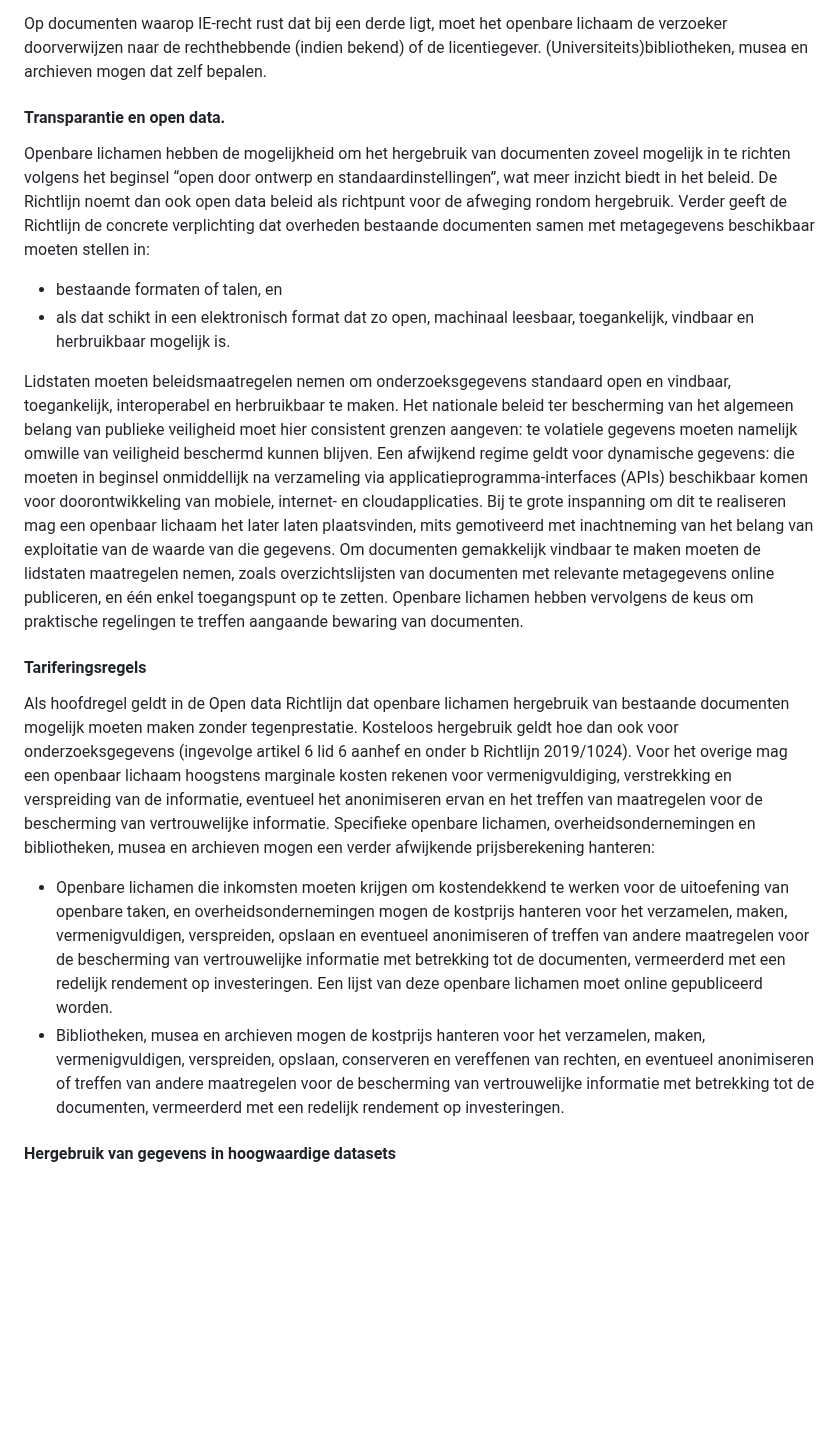
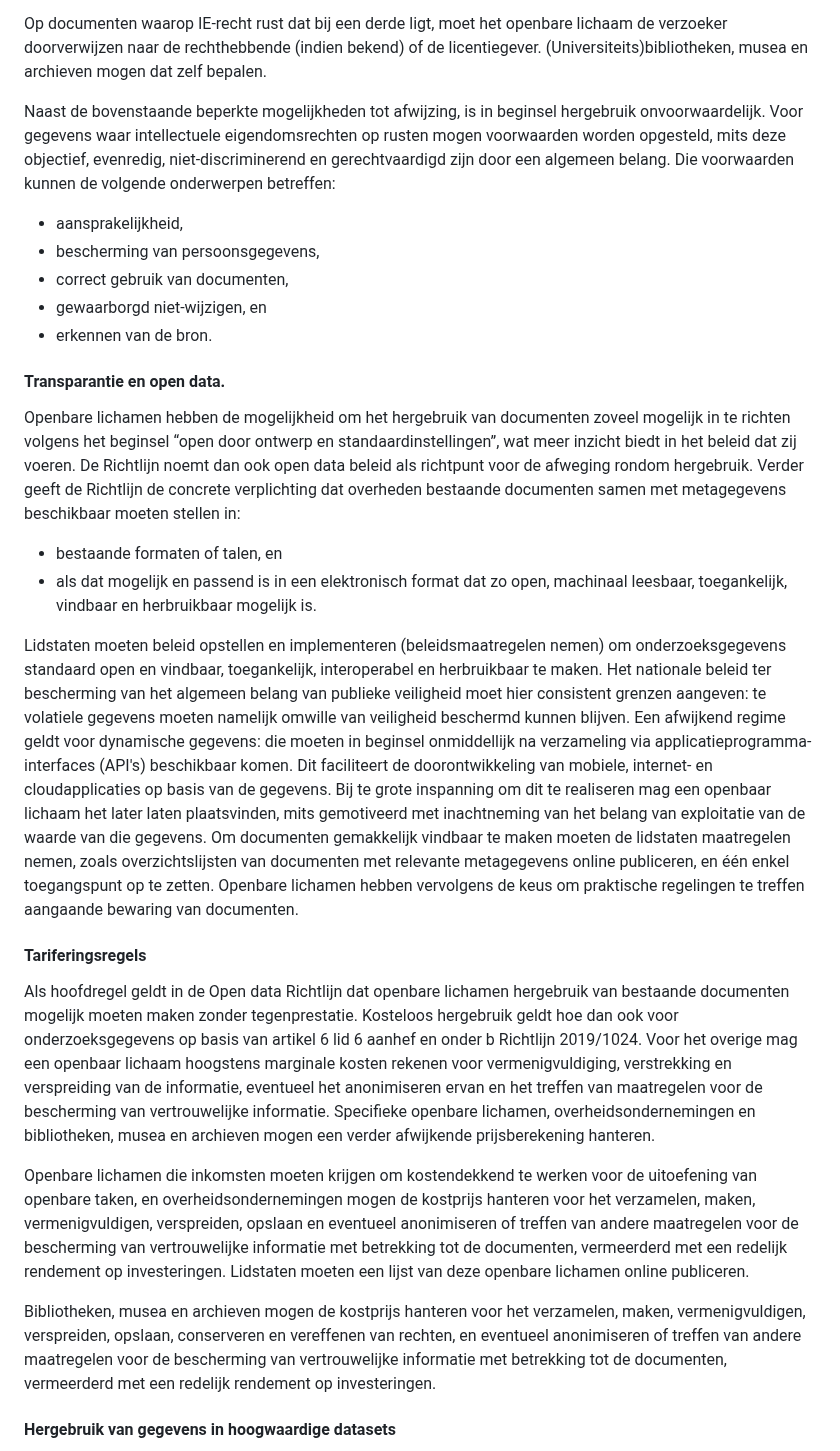
Before and after one commit to MinBZK/Handleiding-hWho, a Markdown page: Wettelijkkader.md, the part around one of its changes. Rendered like a GitHub page; blank space fills up the shorter version.

```diff
--- a/Wettelijkkader.md
+++ b/Wettelijkkader.md
@@ -137,21 +144,26 @@ De Richtlijn regelt dat openbare lichamen afwijzingsbeslissingen beredeneerd moe
 
 Op documenten waarop IE-recht rust dat bij een derde ligt, moet het openbare lichaam de verzoeker doorverwijzen naar de rechthebbende (indien bekend) of de licentiegever. (Universiteits)bibliotheken, musea en archieven mogen dat zelf bepalen.
 
+Naast de bovenstaande beperkte mogelijkheden tot afwijzing, is in beginsel hergebruik onvoorwaardelijk. Voor gegevens waar intellectuele eigendomsrechten op rusten mogen voorwaarden worden opgesteld, mits deze objectief, evenredig, niet-discriminerend en gerechtvaardigd zijn door een algemeen belang. Die voorwaarden kunnen de volgende onderwerpen betreffen:
+- aansprakelijkheid,
+- bescherming van persoonsgegevens,
+- correct gebruik van documenten,
+- gewaarborgd niet-wijzigen, en
+- erkennen van de bron.
+
 #### Transparantie en open data.
-Openbare lichamen hebben de mogelijkheid om het hergebruik van documenten zoveel mogelijk in te richten volgens het beginsel “open door ontwerp en standaardinstellingen”, wat meer inzicht biedt in het beleid. De Richtlijn noemt dan ook open data beleid als richtpunt voor de afweging rondom hergebruik. Verder geeft de Richtlijn de concrete verplichting dat overheden bestaande documenten samen met metagegevens beschikbaar moeten stellen in:
+Openbare lichamen hebben de mogelijkheid om het hergebruik van documenten zoveel mogelijk in te richten volgens het beginsel “open door ontwerp en standaardinstellingen”, wat meer inzicht biedt in het beleid dat zij voeren. De Richtlijn noemt dan ook open data beleid als richtpunt voor de afweging rondom hergebruik. Verder geeft de Richtlijn de concrete verplichting dat overheden bestaande documenten samen met metagegevens beschikbaar moeten stellen in:
 - bestaande formaten of talen, en
-- als dat schikt in een elektronisch format dat zo open, machinaal leesbaar, toegankelijk, vindbaar en herbruikbaar mogelijk is.
+- als dat mogelijk en passend is in een elektronisch format dat zo open, machinaal leesbaar, toegankelijk, vindbaar en herbruikbaar mogelijk is.
 
-Lidstaten moeten beleidsmaatregelen nemen om onderzoeksgegevens standaard open en vindbaar, toegankelijk, interoperabel en herbruikbaar te maken. Het nationale beleid ter bescherming van het algemeen belang van publieke veiligheid moet hier consistent grenzen aangeven: te volatiele gegevens moeten namelijk omwille van veiligheid beschermd kunnen blijven.
-Een afwijkend regime geldt voor dynamische gegevens: die moeten in beginsel onmiddellijk na verzameling via applicatieprogramma-interfaces (APIs) beschikbaar komen voor doorontwikkeling van mobiele, internet- en cloudapplicaties. Bij te grote inspanning om dit te realiseren mag een openbaar lichaam het later laten plaatsvinden, mits gemotiveerd met inachtneming van het belang van exploitatie van de waarde van die gegevens.
-Om documenten gemakkelijk vindbaar te maken moeten de lidstaten maatregelen nemen, zoals overzichtslijsten van documenten met relevante metagegevens online publiceren, en één enkel toegangspunt op te zetten.  Openbare lichamen hebben vervolgens de keus om praktische regelingen te treffen aangaande bewaring van documenten.
+Lidstaten moeten beleid opstellen en implementeren (beleidsmaatregelen nemen) om onderzoeksgegevens standaard open en vindbaar, toegankelijk, interoperabel en herbruikbaar te maken. Het nationale beleid ter bescherming van het algemeen belang van publieke veiligheid moet hier consistent grenzen aangeven: te volatiele gegevens moeten namelijk omwille van veiligheid beschermd kunnen blijven. Een afwijkend regime geldt voor dynamische gegevens: die moeten in beginsel onmiddellijk na verzameling via applicatieprogramma-interfaces (API's) beschikbaar komen. Dit faciliteert de doorontwikkeling van mobiele, internet- en cloudapplicaties op basis van de gegevens. Bij te grote inspanning om dit te realiseren mag een openbaar lichaam het later laten plaatsvinden, mits gemotiveerd met inachtneming van het belang van exploitatie van de waarde van die gegevens. Om documenten gemakkelijk vindbaar te maken moeten de lidstaten maatregelen nemen, zoals overzichtslijsten van documenten met relevante metagegevens online publiceren, en één enkel toegangspunt op te zetten. Openbare lichamen hebben vervolgens de keus om praktische regelingen te treffen aangaande bewaring van documenten.
 
 #### Tariferingsregels
-Als hoofdregel geldt in de Open data Richtlijn dat openbare lichamen hergebruik van bestaande documenten mogelijk moeten maken zonder tegenprestatie. Kosteloos hergebruik geldt hoe dan ook voor onderzoeksgegevens (ingevolge artikel 6 lid 6 aanhef en onder b Richtlijn 2019/1024).
-Voor het overige mag een openbaar lichaam hoogstens marginale kosten rekenen voor vermenigvuldiging, verstrekking en verspreiding van de informatie, eventueel het anonimiseren ervan en het treffen van maatregelen voor de bescherming van vertrouwelijke informatie.
-Specifieke openbare lichamen, overheidsondernemingen en bibliotheken, musea en archieven mogen een verder afwijkende prijsberekening hanteren:
-- Openbare lichamen die inkomsten moeten krijgen om kostendekkend te werken voor de uitoefening van openbare taken, en overheidsondernemingen mogen de kostprijs hanteren voor het verzamelen, maken, vermenigvuldigen, verspreiden, opslaan en eventueel anonimiseren of treffen van andere maatregelen voor de bescherming van vertrouwelijke informatie met betrekking tot de documenten, vermeerderd met een redelijk rendement op investeringen. Een lijst van deze openbare lichamen moet online gepubliceerd worden.
-- Bibliotheken, musea en archieven mogen de kostprijs hanteren voor het verzamelen, maken, vermenigvuldigen, verspreiden, opslaan, conserveren en vereffenen van rechten, en eventueel anonimiseren of treffen van andere maatregelen voor de bescherming van vertrouwelijke informatie met betrekking tot de documenten, vermeerderd met een redelijk rendement op investeringen.
+Als hoofdregel geldt in de Open data Richtlijn dat openbare lichamen hergebruik van bestaande documenten mogelijk moeten maken zonder tegenprestatie. Kosteloos hergebruik geldt hoe dan ook voor onderzoeksgegevens op basis van artikel 6 lid 6 aanhef en onder b Richtlijn 2019/1024. Voor het overige mag een openbaar lichaam hoogstens marginale kosten rekenen voor vermenigvuldiging, verstrekking en verspreiding van de informatie, eventueel het anonimiseren ervan en het treffen van maatregelen voor de bescherming van vertrouwelijke informatie. Specifieke openbare lichamen, overheidsondernemingen en bibliotheken, musea en archieven mogen een verder afwijkende prijsberekening hanteren.
+
+Openbare lichamen die inkomsten moeten krijgen om kostendekkend te werken voor de uitoefening van openbare taken, en overheidsondernemingen mogen de kostprijs hanteren voor het verzamelen, maken, vermenigvuldigen, verspreiden, opslaan en eventueel anonimiseren of treffen van andere maatregelen voor de bescherming van vertrouwelijke informatie met betrekking tot de documenten, vermeerderd met een redelijk rendement op investeringen. Lidstaten moeten een lijst van deze openbare lichamen online publiceren.
+
+Bibliotheken, musea en archieven mogen de kostprijs hanteren voor het verzamelen, maken, vermenigvuldigen, verspreiden, opslaan, conserveren en vereffenen van rechten, en eventueel anonimiseren of treffen van andere maatregelen voor de bescherming van vertrouwelijke informatie met betrekking tot de documenten, vermeerderd met een redelijk rendement op investeringen.
 
 #### Hergebruik van gegevens in hoogwaardige datasets
 Ter ondersteuning van hergebruik van specifieke categorieën verzamelingen van hoogwaardige gegevens (onder de Richtlijn hoogwaardige datasets genoemd), geeft de Richtlijn mogelijkheid en de bevoegdheid om voorwaarden te creëren. De preambule van en de bijlage bij de Richtlijn noemen zes voornaamste soorten gegevens, met enkele voorbeelden hiervan:
```
Also changed, not shown: other parts of Wettelijkkader.md (+33 -28 lines).
